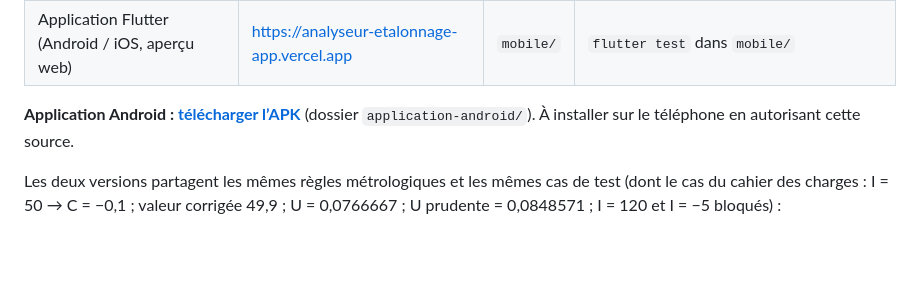
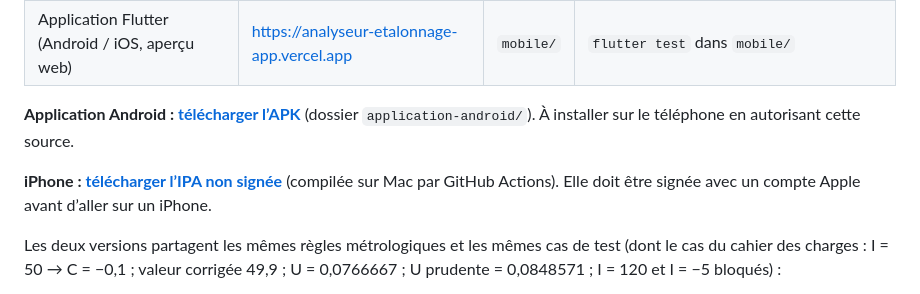
Before and after one commit to arabiabdou453-cpu/Analyseur-d-talonnage, a Markdown page: README.md, the part around the change. Drawn GitHub-style; blank space fills up the shorter version.

Commit message:
README : lien de la version iPhone
Co-Authored-By: Claude Opus 5.5 <noreply@anthropic.com>

```diff
--- a/README.md
+++ b/README.md
@@ -27,6 +27,8 @@ Consultez le [guide utilisateur](docs/GUIDE_UTILISATEUR.md), les [limites métro
 
 **Application Android : [télécharger l’APK](https://github.com/arabiabdou453-cpu/Analyseur-d-talonnage/raw/main/application-android/MC-Analyzer.apk)** (dossier `application-android/`). À installer sur le téléphone en autorisant cette source.
 
+**iPhone : [télécharger l’IPA non signée](https://github.com/arabiabdou453-cpu/Analyseur-d-talonnage/releases/download/ios-latest/MC-Analyzer-iOS.ipa)** (compilée sur Mac par GitHub Actions). Elle doit être signée avec un compte Apple avant d’aller sur un iPhone.
+
 Les deux versions partagent les mêmes règles métrologiques et les mêmes cas de test (dont le cas du cahier des charges : I = 50 → C = −0,1 ; valeur corrigée 49,9 ; U = 0,0766667 ; U prudente = 0,0848571 ; I = 120 et I = −5 bloqués) :
 
 - régression linéaire par moindres carrés ordinaires, non pondérée ; résidu e = y − (a·x + b) ;
```
